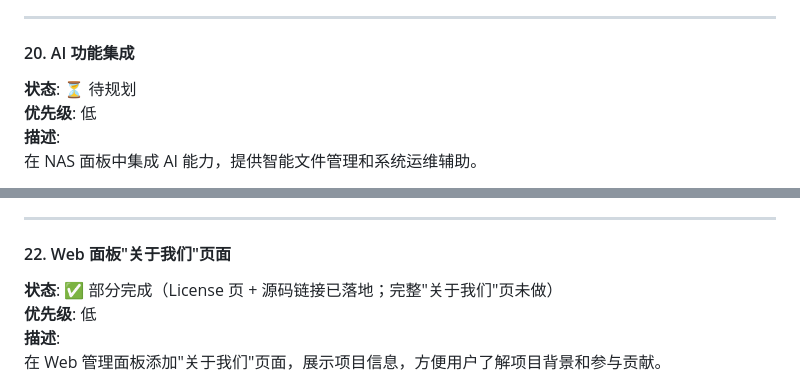
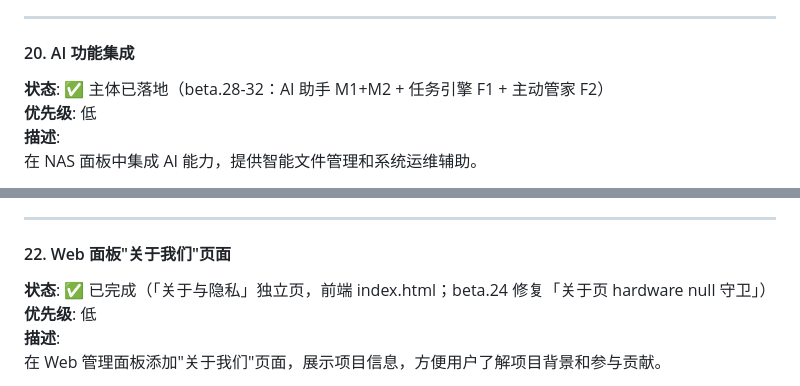
Before and after one commit to jackeyPeng/nas, a Markdown page: TODO.md, 2 parts joined by grey strips. GitHub-like rendering.

```diff
--- a/TODO.md
+++ b/TODO.md
@@ -467,7 +467,7 @@ Web 面板内一键检查更新、下载、升级 nas-panel，无需 SSH 登录
 ---
 
 #### 20. AI 功能集成
-**状态**: ⏳ 待规划
+**状态**: ✅ 主体已落地（beta.28-32：AI 助手 M1+M2 + 任务引擎 F1 + 主动管家 F2）
 **优先级**: 低
 **描述**:
 在 NAS 面板中集成 AI 能力，提供智能文件管理和系统运维辅助。
@@ -524,7 +528,7 @@ Web 面板内一键检查更新、下载、升级 nas-panel，无需 SSH 登录
 ---
 
 #### 22. Web 面板"关于我们"页面
-**状态**: ✅ 部分完成（License 页 + 源码链接已落地；完整"关于我们"页未做）
+**状态**: ✅ 已完成（「关于与隐私」独立页，前端 index.html；beta.24 修复「关于页 hardware null 守卫」）
 **优先级**: 低
 **描述**:
 在 Web 管理面板添加"关于我们"页面，展示项目信息，方便用户了解项目背景和参与贡献。
```
Also changed, not shown: other parts of TODO.md (+39 -28 lines).
